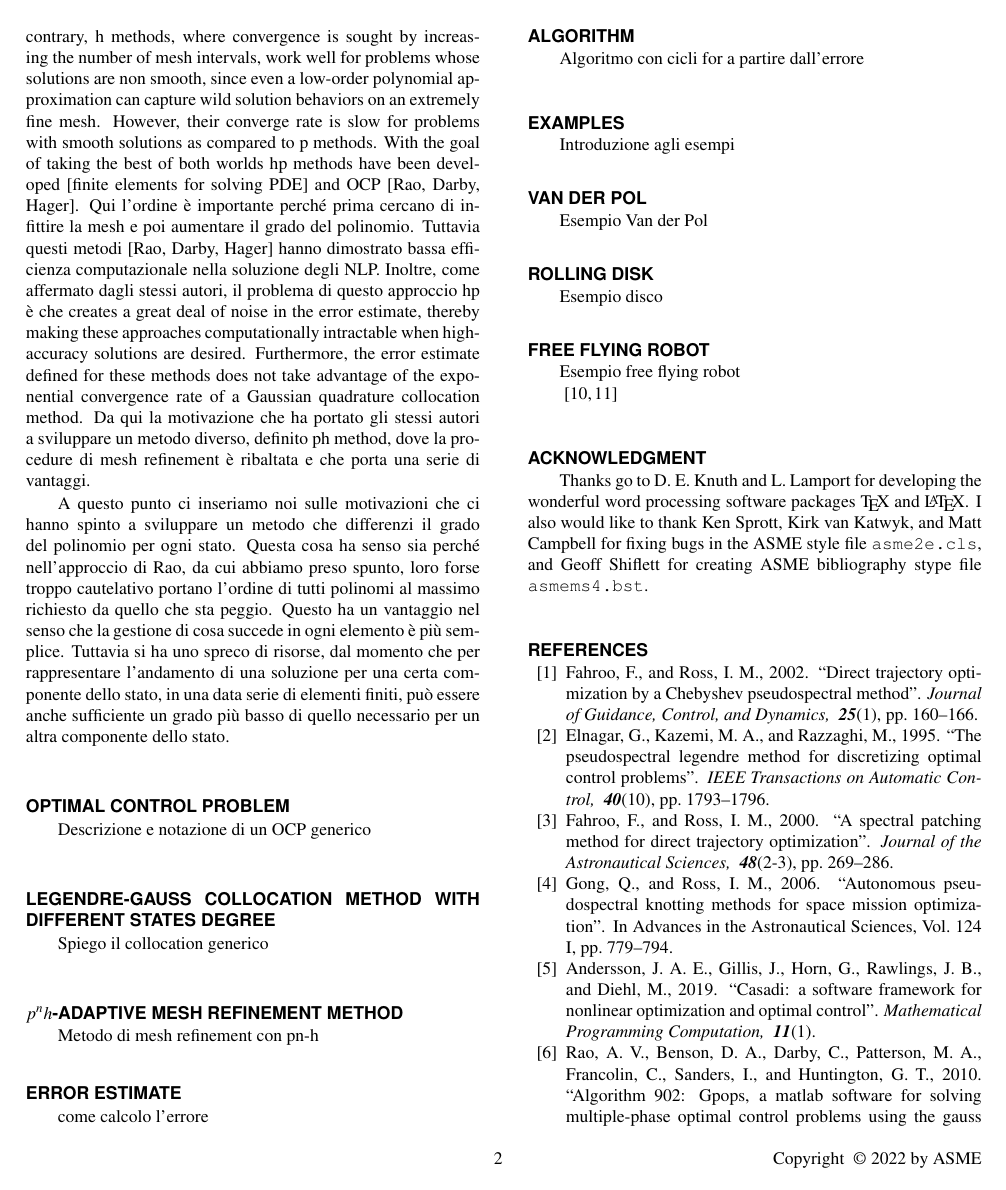
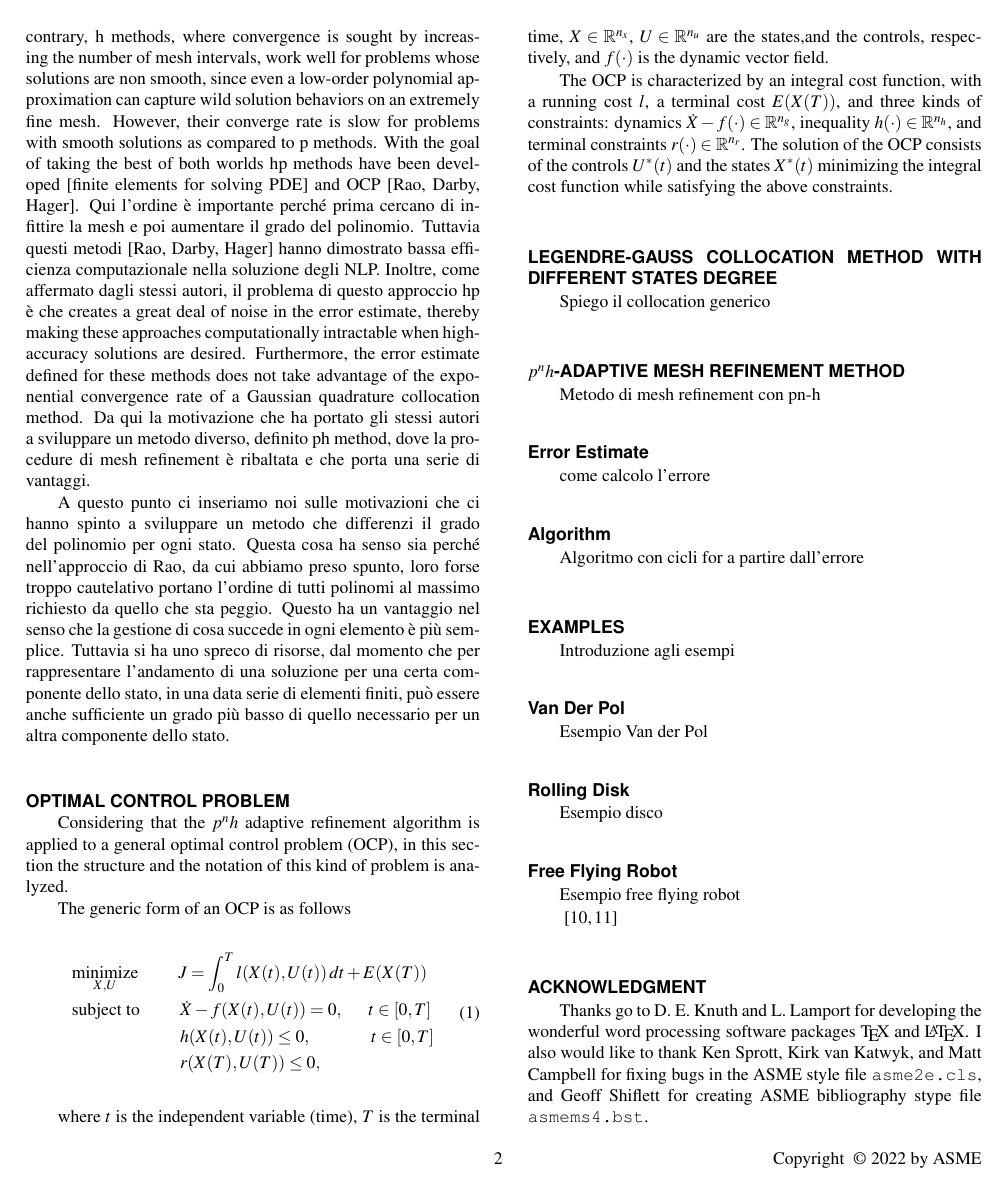
Before and after one commit to Lorenzo-maker/MSNDC_adaptive_mesh, a LaTeX document (ph_method.tex, which reads OCP.tex, mymacros.tex): page 2 of 3. Compiled offline with pdfLaTeX.

Commit message:
[LB] added OCP section

```diff
--- a/OCP.tex
+++ b/OCP.tex
@@ -1,3 +1,23 @@
 \section*{OPTIMAL CONTROL PROBLEM}
 
-Descrizione e notazione di un OCP generico
+Considering that the $p^{n}h$ adaptive refinement algorithm is applied to a general optimal control problem (OCP), in this section the structure and the notation of this kind of problem is analyzed.
+
+
+The generic form of an OCP is as follows
+\begin{equation}\label{OCP}
+	\begin{split}
+		&\underset{X,U}{\text{minimize}}\hspace{8mm} J = \int_{0}^{T}l(X(t),U(t))\,dt + E(X(T))\\
+		&\begin{split}
+			\text{subject to} \hspace{8mm} & \dot{X} -  f(X(t),U(t))			= 0, \hspace{5mm} t \in[0,T]\\
+			& h(X(t),U(t)) \leq 0,  \hspace{12mm} t \in[0,T]\\
+			& r(X(T),U(T)) \leq 0,
+		\end{split}
+	\end{split}
+\end{equation}
+
+
+
+where $t$ is the independent variable (time), $T$ is the terminal time, $X \in \Rnx$, $U \in \Rnu$ are the states,and the controls, respectively, and $f (\cdot)$ is the dynamic vector field.
+
+The OCP is characterized by an integral cost function, with a running cost $l$, a terminal cost $E(X(T))$, and three kinds of constraints: dynamics $\dot{X}-f(\cdot) \in \Rng$, inequality $h(\cdot) \in \Rnh$, and terminal constraints $r(\cdot) \in \Rnr$.
+The solution of the OCP  consists of the controls $U^{*}(t)$ and the states $X^*(t)$  minimizing the integral cost function while satisfying the above constraints.
--- a/mymacros.tex
+++ b/mymacros.tex
@@ -3,4 +3,9 @@
 %%%%%%%%%%%%%%%%%%%%%%%%%%%%%%%%%%%%%%%%%%%%%%%%%%%%%%%%%%%%%%%%%%%%%%%%%
 
 % capital greek letters
-\newcommand{\Ga}{\Gamma}
+%\newcommand{\fdyn}{\mathlarger{f}}
+\newcommand{\Rnx}{\mathbb{R}^{n_{x}}}
+\newcommand{\Rnu}{\mathbb{R}^{n_{u}}}
+\newcommand{\Rng}{\mathbb{R}^{n_{g}}}
+\newcommand{\Rnh}{\mathbb{R}^{n_{h}}}
+\newcommand{\Rnr}{\mathbb{R}^{n_{r}}}
--- a/ph_method.tex
+++ b/ph_method.tex
@@ -19,6 +19,9 @@
 %%% use twocolumn and 10pt options with the asme2e format
 \documentclass[twocolumn,10pt]{asme2e}
 \special{papersize=8.5in,11in}
+\usepackage{amsmath}
+\usepackage{amsfonts}
+\usepackage{relsize}
 
 %% The class has several options
 %  onecolumn/twocolumn - format for one or two columns per page
```
Also changed, not shown: adaptive_method.tex (+2 -2 lines), example.tex (+3 -3 lines), 7 other files.
